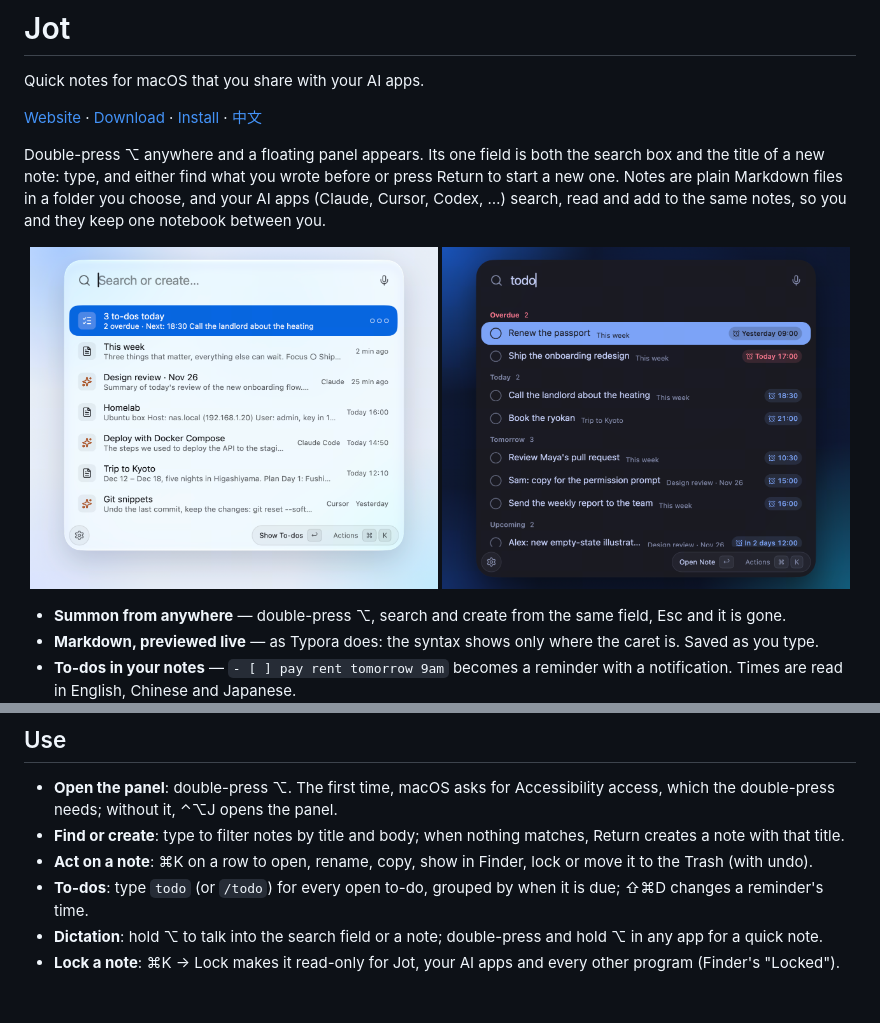
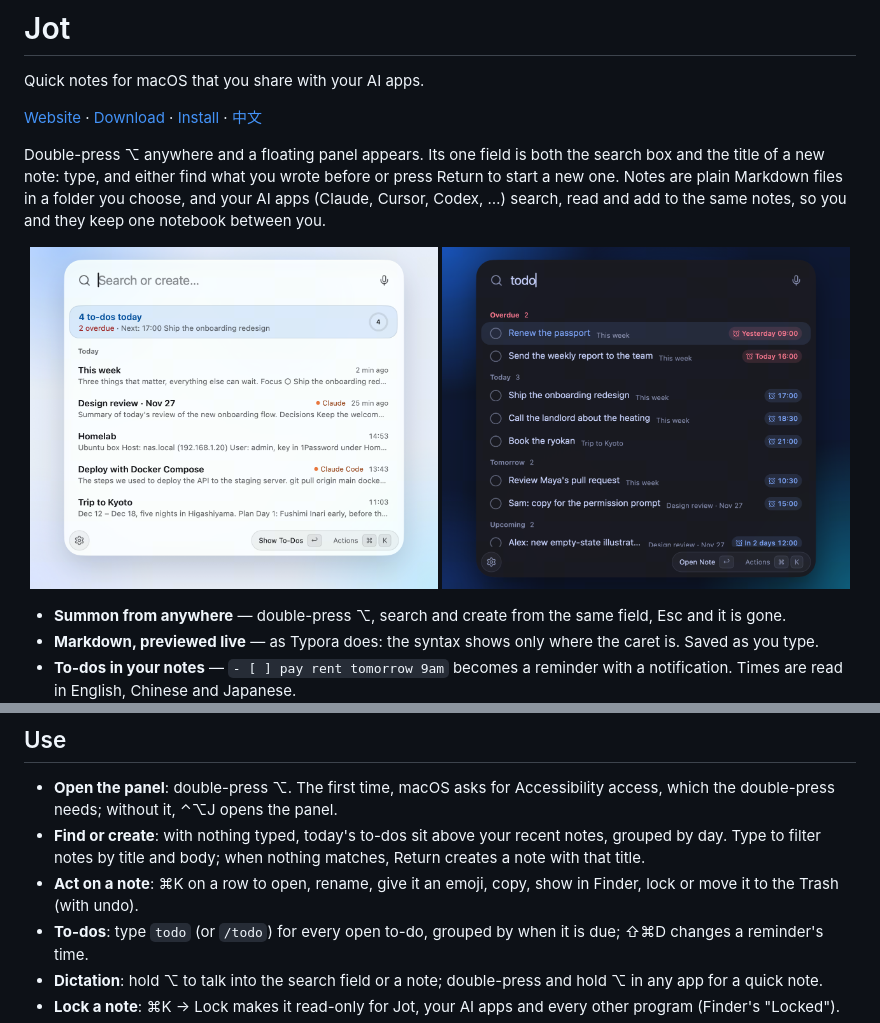
Before and after one commit to madcodelife/jot, a Markdown page: README.md, 2 parts joined by grey strips. Drawn GitHub-style; pictures changed too: design/screenshots/dark.png, design/screenshots/light.png; blank space fills up the shorter version.

```diff
--- a/README.md
+++ b/README.md
@@ -49,9 +49,10 @@ notarized by Apple, so run `xattr -dr com.apple.quarantine /Applications/Jot.app
 
 - **Open the panel**: double-press ⌥. The first time, macOS asks for Accessibility access, which the double-press
   needs; without it, ⌃⌥J opens the panel.
-- **Find or create**: type to filter notes by title and body; when nothing matches, Return creates a note with that
-  title.
-- **Act on a note**: ⌘K on a row to open, rename, copy, show in Finder, lock or move it to the Trash (with undo).
+- **Find or create**: with nothing typed, today's to-dos sit above your recent notes, grouped by day. Type to filter
+  notes by title and body; when nothing matches, Return creates a note with that title.
+- **Act on a note**: ⌘K on a row to open, rename, give it an emoji, copy, show in Finder, lock or move it to the Trash
+  (with undo).
 - **To-dos**: type `todo` (or `/todo`) for every open to-do, grouped by when it is due; ⇧⌘D changes a reminder's time.
 - **Dictation**: hold ⌥ to talk into the search field or a note; double-press and hold ⌥ in any app for a quick note.
 - **Lock a note**: ⌘K → Lock makes it read-only for Jot, your AI apps and every other program (Finder's "Locked").
```
Also changed, not shown: other parts of README.md (+1 -1 lines), README.zh-CN.md (+4 -3 lines).
